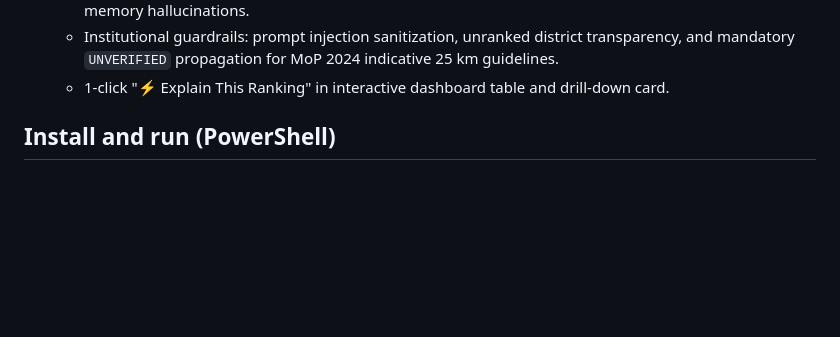
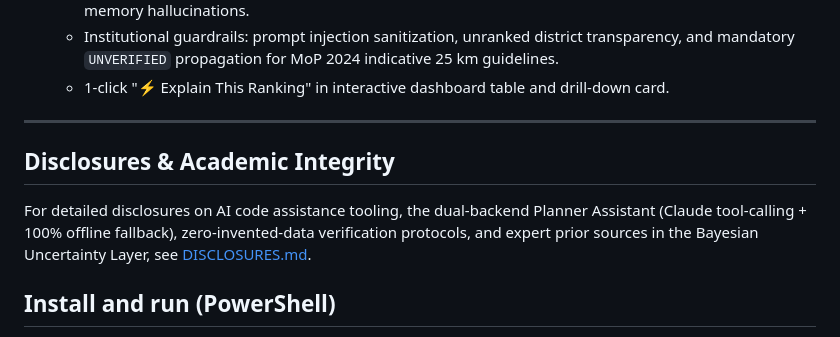
Before and after one commit to s2kumar2007/EV-Charge, a Markdown page: README.md, the part around the change. Rendered like a GitHub page; blank space fills up the shorter version.

```diff
--- a/README.md
+++ b/README.md
@@ -49,6 +49,12 @@ Techfest 2026–27, IIT Bombay: Challenge 1 — EV Infrastructure Map India (Sli
    - Strict read-only tool execution over pipeline outputs (`outputs/*.csv`, `outputs/*.geojson`) with zero memory hallucinations.
    - Institutional guardrails: prompt injection sanitization, unranked district transparency, and mandatory `UNVERIFIED` propagation for MoP 2024 indicative 25 km guidelines.
    - 1-click "⚡ Explain This Ranking" in interactive dashboard table and drill-down card.
+
+---
+
+## Disclosures & Academic Integrity
+
+For detailed disclosures on AI code assistance tooling, the dual-backend Planner Assistant (Claude tool-calling + 100% offline fallback), zero-invented-data verification protocols, and expert prior sources in the Bayesian Uncertainty Layer, see [DISCLOSURES.md](DISCLOSURES.md).
 
 ## Install and run (PowerShell)
 
```
Also changed, not shown: DISCLOSURES.md (added, +56 -0 lines), PROGRESS.md (+1 -1 lines).
